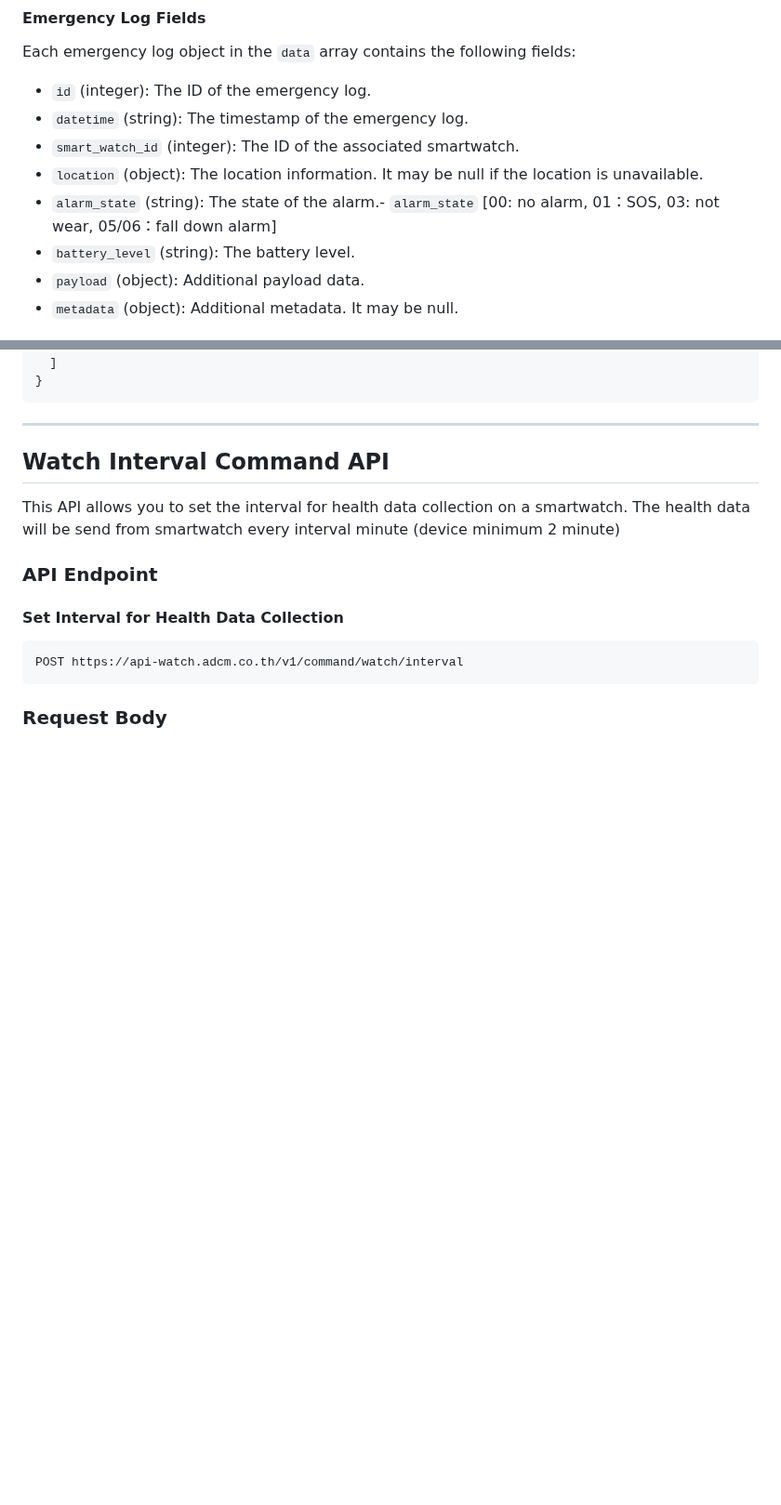
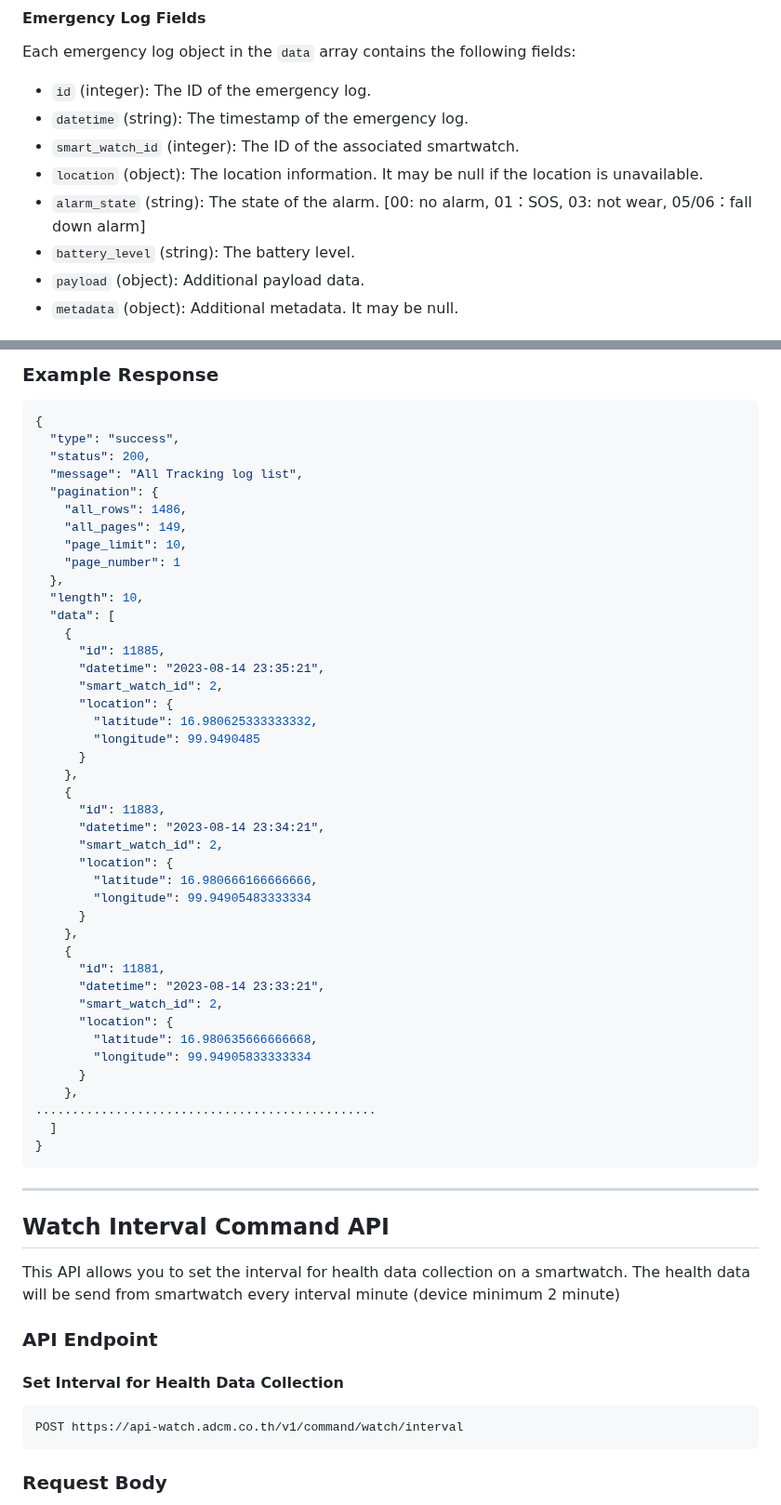
Before and after one commit to devm0nte/tcp-smartwatch-api-doc, a Markdown page: README.md, 2 parts joined by grey strips. Shown at 93% size. GitHub-like rendering; blank space fills up the shorter version.

````diff
--- a/README.md
+++ b/README.md
@@ -652,7 +662,7 @@ Each emergency log object in the `data` array contains the following fields:
 - `datetime` (string): The timestamp of the emergency log.
 - `smart_watch_id` (integer): The ID of the associated smartwatch.
 - `location` (object): The location information. It may be null if the location is unavailable.
-- `alarm_state` (string): The state of the alarm.- `alarm_state` [00: no alarm, 01：SOS, 03: not wear, 05/06：fall down alarm]
+- `alarm_state` (string): The state of the alarm. [00: no alarm, 01：SOS, 03: not wear, 05/06：fall down alarm]
 - `battery_level` (string): The battery level.
 - `payload` (object): Additional payload data.
 - `metadata` (object): Additional metadata. It may be null.
@@ -775,3 +846,46 @@ GET https://api-watch.adcm.co.th/v1/emergency?imei={imei}
+### Example Response
+
+```json
+{
+  "type": "success",
+  "status": 200,
+  "message": "All Tracking log list",
+  "pagination": {
+    "all_rows": 1486,
+    "all_pages": 149,
+    "page_limit": 10,
+    "page_number": 1
+  },
+  "length": 10,
+  "data": [
+    {
+      "id": 11885,
+      "datetime": "2023-08-14 23:35:21",
+      "smart_watch_id": 2,
+      "location": {
+        "latitude": 16.980625333333332,
+        "longitude": 99.9490485
+      }
+    },
+    {
+      "id": 11883,
+      "datetime": "2023-08-14 23:34:21",
+      "smart_watch_id": 2,
+      "location": {
+        "latitude": 16.980666166666666,
+        "longitude": 99.94905483333334
+      }
+    },
+    {
+      "id": 11881,
+      "datetime": "2023-08-14 23:33:21",
+      "smart_watch_id": 2,
+      "location": {
+        "latitude": 16.980635666666668,
+        "longitude": 99.94905833333334
+      }
+    },
+...............................................
   ]
 }
 ```
````
Also changed, not shown: other parts of README.md (+86 -13 lines).
